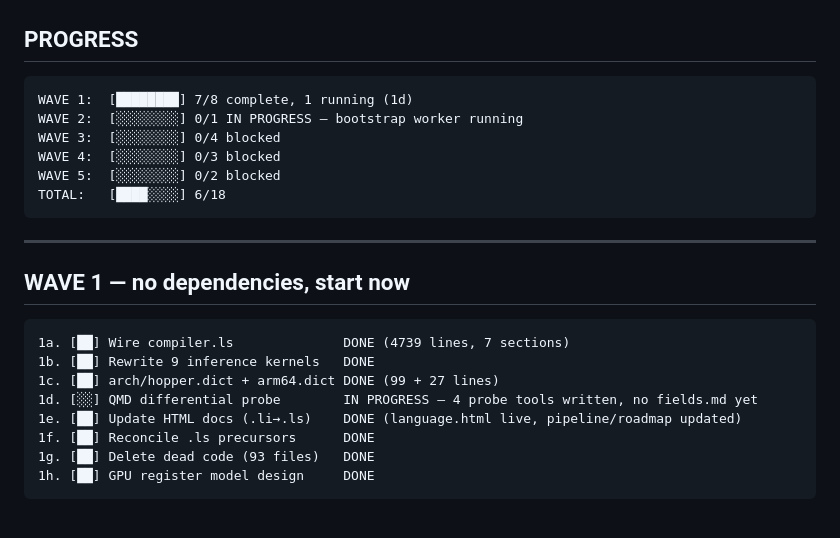
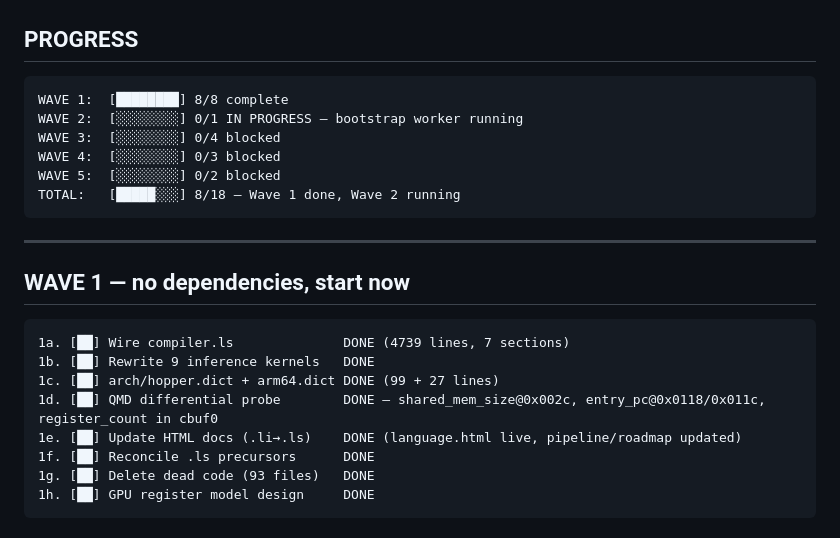
Before and after one commit to quivent/lithos, a Markdown page: PLAN.md, the part around the change. Rendered like a GitHub page.

Commit message:
PLAN: Wave 1 complete (8/8). Wave 2 running.

````diff
--- a/PLAN.md
+++ b/PLAN.md
@@ -7,12 +7,12 @@ Everything that can run simultaneously does. Blocked items wait.
 ## PROGRESS
 
 ```
-WAVE 1:  [████████] 7/8 complete, 1 running (1d)
+WAVE 1:  [████████] 8/8 complete
 WAVE 2:  [░░░░░░░░] 0/1 IN PROGRESS — bootstrap worker running
 WAVE 3:  [░░░░░░░░] 0/4 blocked
 WAVE 4:  [░░░░░░░░] 0/3 blocked
 WAVE 5:  [░░░░░░░░] 0/2 blocked
-TOTAL:   [████░░░░] 6/18
+TOTAL:   [█████░░░] 8/18 — Wave 1 done, Wave 2 running
 ```
 
 ---
@@ -23,7 +23,7 @@ TOTAL:   [████░░░░] 6/18
 1a. [██] Wire compiler.ls              DONE (4739 lines, 7 sections)
 1b. [██] Rewrite 9 inference kernels   DONE
 1c. [██] arch/hopper.dict + arm64.dict DONE (99 + 27 lines)
-1d. [░░] QMD differential probe        IN PROGRESS — 4 probe tools written, no fields.md yet
+1d. [██] QMD differential probe        DONE — shared_mem_size@0x002c, entry_pc@0x0118/0x011c, register_count in cbuf0
 1e. [██] Update HTML docs (.li→.ls)    DONE (language.html live, pipeline/roadmap updated)
 1f. [██] Reconcile .ls precursors      DONE
 1g. [██] Delete dead code (93 files)   DONE
````
